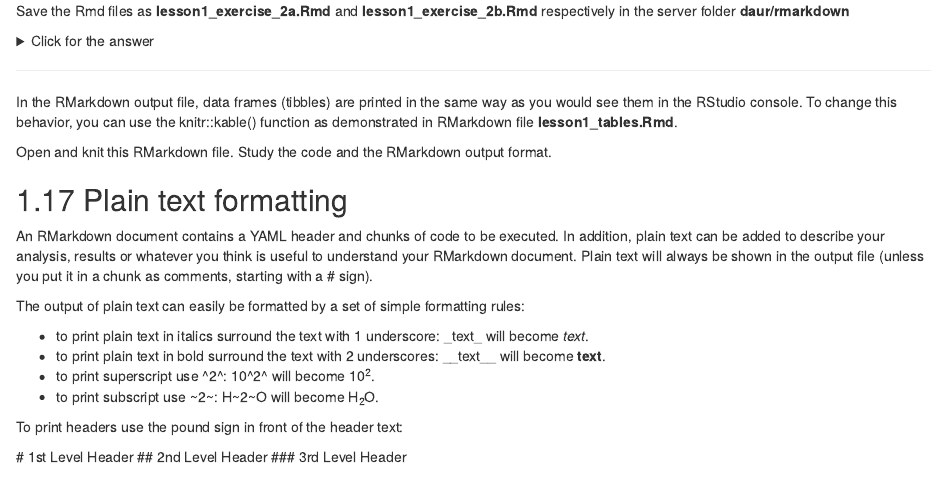
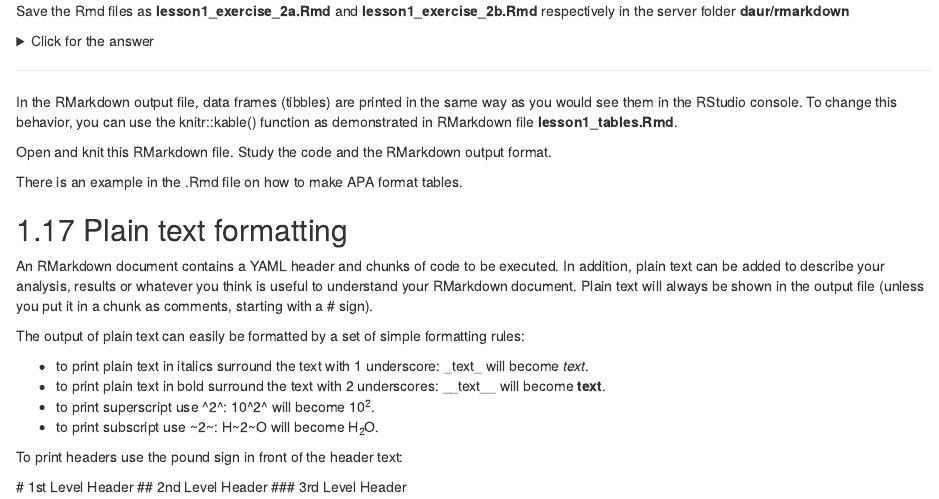
Before and after one commit to ontox-hu/course_R_AI, an R Markdown document (les1.Rmd): the page in a window 1100 px wide, from 8600 px down. Rendered offline with R 4.5, knitr and Pandoc, with nearby package versions; drawn as R Markdown's standard HTML page in place of the format the file asks for; code that draws random numbers runs with fixed seeds of ours; some code elsewhere in the file could not run offline.

Commit message:
apa tables

```diff
--- a/les1.Rmd
+++ b/les1.Rmd
@@ -1418,7 +1418,7 @@ In the RMarkdown output file, data frames (tibbles) are printed in the same way
 
 Open and knit this RMarkdown file. Study the code and the RMarkdown output format.
 
-
+There is an example in the .Rmd file on how to make APA format tables.
 
 ## Plain text formatting
 
```
